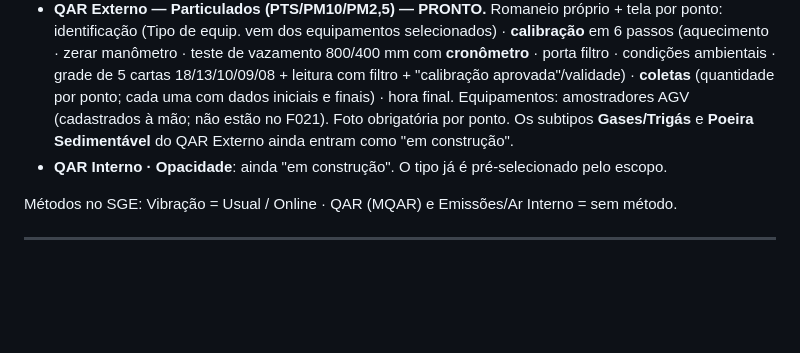
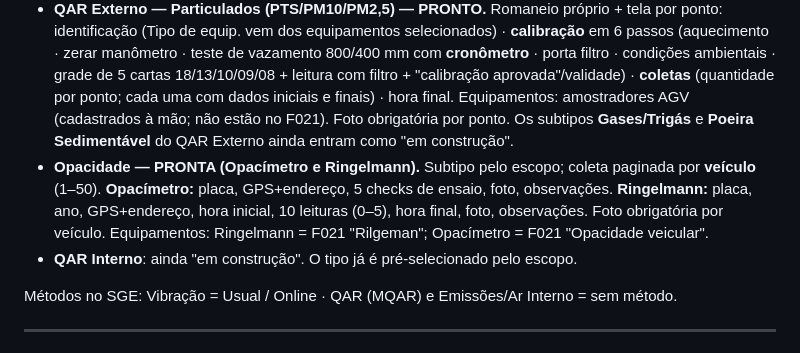
Before and after one commit to ENGEAR/ecamp-novo, a Markdown page: ESTRUTURA.md, the part around the change. Rendered like a GitHub page; blank space fills up the shorter version.

Commit message:
ESTRUTURA: opacidade concluida (opacimetro e ringelmann)
Co-Authored-By: Claude Opus 4.8 <noreply@anthropic.com>

```diff
--- a/ESTRUTURA.md
+++ b/ESTRUTURA.md
@@ -63,7 +63,8 @@ Login
 
 - **Vibração (Sismografia) — PRONTA.** Romaneio próprio + tela por ponto. **Geral:** Objetivo · Qtde de pontos · check "Configuração do aparelho em sismograma (trigger) e histograma" (obrigatório). **Por ponto:** identificação (Tipo de equip. S100/S200/S220/Outro) · escolha do local (9 checks, não bloqueia) · **instalação do geofone = escolher UMA de três:** Solo (4) / Superfície rígida (6) / Alternativa (1) — a escolhida é obrigatória · microfone (6, não bloqueia) · fonte de vibração · auto verificação · foto · durante o monitoramento (5) · intercorrências · hora final. Equipamentos reais da F021 (matriz Sismografia, EM USO). Usual/Online usam o mesmo formulário por ora.
 - **QAR Externo — Particulados (PTS/PM10/PM2,5) — PRONTO.** Romaneio próprio + tela por ponto: identificação (Tipo de equip. vem dos equipamentos selecionados) · **calibração** em 6 passos (aquecimento · zerar manômetro · teste de vazamento 800/400 mm com **cronômetro** · porta filtro · condições ambientais · grade de 5 cartas 18/13/10/09/08 + leitura com filtro + "calibração aprovada"/validade) · **coletas** (quantidade por ponto; cada uma com dados iniciais e finais) · hora final. Equipamentos: amostradores AGV (cadastrados à mão; não estão no F021). Foto obrigatória por ponto. Os subtipos **Gases/Trigás** e **Poeira Sedimentável** do QAR Externo ainda entram como "em construção".
-- **QAR Interno · Opacidade**: ainda "em construção". O tipo já é pré-selecionado pelo escopo.
+- **Opacidade — PRONTA (Opacímetro e Ringelmann).** Subtipo pelo escopo; coleta paginada por **veículo** (1–50). **Opacímetro:** placa, GPS+endereço, 5 checks de ensaio, foto, observações. **Ringelmann:** placa, ano, GPS+endereço, hora inicial, 10 leituras (0–5), hora final, foto, observações. Foto obrigatória por veículo. Equipamentos: Ringelmann = F021 "Rilgeman"; Opacímetro = F021 "Opacidade veicular".
+- **QAR Interno**: ainda "em construção". O tipo já é pré-selecionado pelo escopo.
 
 Métodos no SGE: Vibração = Usual / Online · QAR (MQAR) e Emissões/Ar Interno = sem método.
 
```
